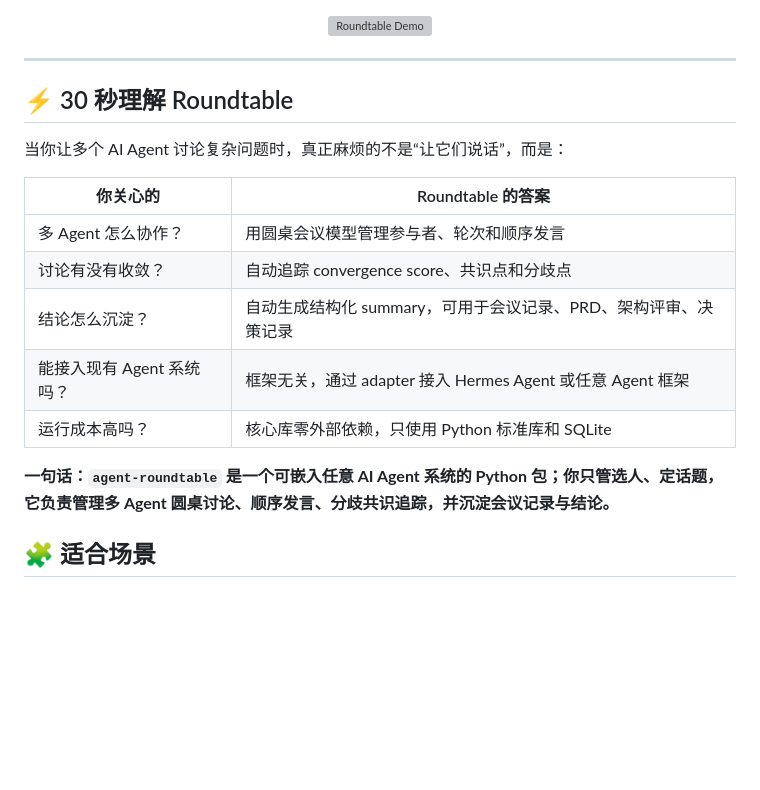
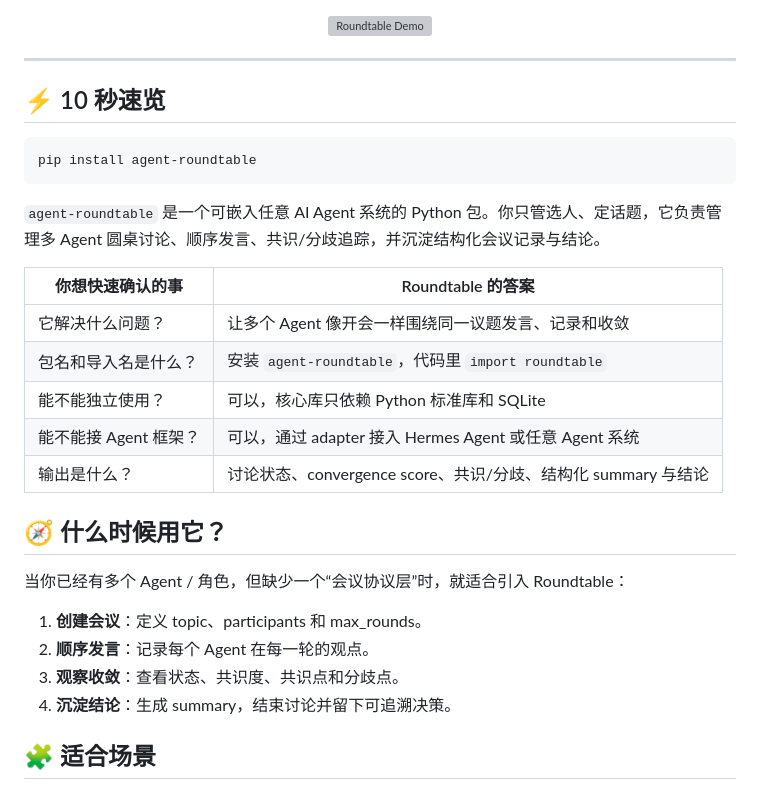
Before and after one commit to MoyuFamily/agent-roundtable, a Markdown page: README.md, the part around the change. Drawn GitHub-style; blank space fills up the shorter version; grey boxes are pictures that could not be loaded.

Commit message:
docs: improve PyPI README structure

````diff
--- a/README.md
+++ b/README.md
@@ -25,19 +25,30 @@
 
 ---
 
-## ⚡ 30 秒理解 Roundtable
+## ⚡ 10 秒速览
 
-当你让多个 AI Agent 讨论复杂问题时，真正麻烦的不是“让它们说话”，而是：
+```bash
+pip install agent-roundtable
+```
 
-| 你关心的 | Roundtable 的答案 |
+`agent-roundtable` 是一个可嵌入任意 AI Agent 系统的 Python 包。你只管选人、定话题，它负责管理多 Agent 圆桌讨论、顺序发言、共识/分歧追踪，并沉淀结构化会议记录与结论。
+
+| 你想快速确认的事 | Roundtable 的答案 |
 |---|---|
-| 多 Agent 怎么协作？ | 用圆桌会议模型管理参与者、轮次和顺序发言 |
-| 讨论有没有收敛？ | 自动追踪 convergence score、共识点和分歧点 |
-| 结论怎么沉淀？ | 自动生成结构化 summary，可用于会议记录、PRD、架构评审、决策记录 |
-| 能接入现有 Agent 系统吗？ | 框架无关，通过 adapter 接入 Hermes Agent 或任意 Agent 框架 |
-| 运行成本高吗？ | 核心库零外部依赖，只使用 Python 标准库和 SQLite |
+| 它解决什么问题？ | 让多个 Agent 像开会一样围绕同一议题发言、记录和收敛 |
+| 包名和导入名是什么？ | 安装 `agent-roundtable`，代码里 `import roundtable` |
+| 能不能独立使用？ | 可以，核心库只依赖 Python 标准库和 SQLite |
+| 能不能接 Agent 框架？ | 可以，通过 adapter 接入 Hermes Agent 或任意 Agent 系统 |
+| 输出是什么？ | 讨论状态、convergence score、共识/分歧、结构化 summary 与结论 |
 
-**一句话：`agent-roundtable` 是一个可嵌入任意 AI Agent 系统的 Python 包；你只管选人、定话题，它负责管理多 Agent 圆桌讨论、顺序发言、分歧共识追踪，并沉淀会议记录与结论。**
+## 🧭 什么时候用它？
+
+当你已经有多个 Agent / 角色，但缺少一个“会议协议层”时，就适合引入 Roundtable：
+
+1. **创建会议**：定义 topic、participants 和 max_rounds。
+2. **顺序发言**：记录每个 Agent 在每一轮的观点。
+3. **观察收敛**：查看状态、共识度、共识点和分歧点。
+4. **沉淀结论**：生成 summary，结束讨论并留下可追溯决策。
 
 ## 🧩 适合场景
 
````
Also changed, not shown: docs/design/pypi-readme-structure.md (added, +38 -0 lines), docs/internal/pypi-release-readiness.md (+1 -1 lines).
